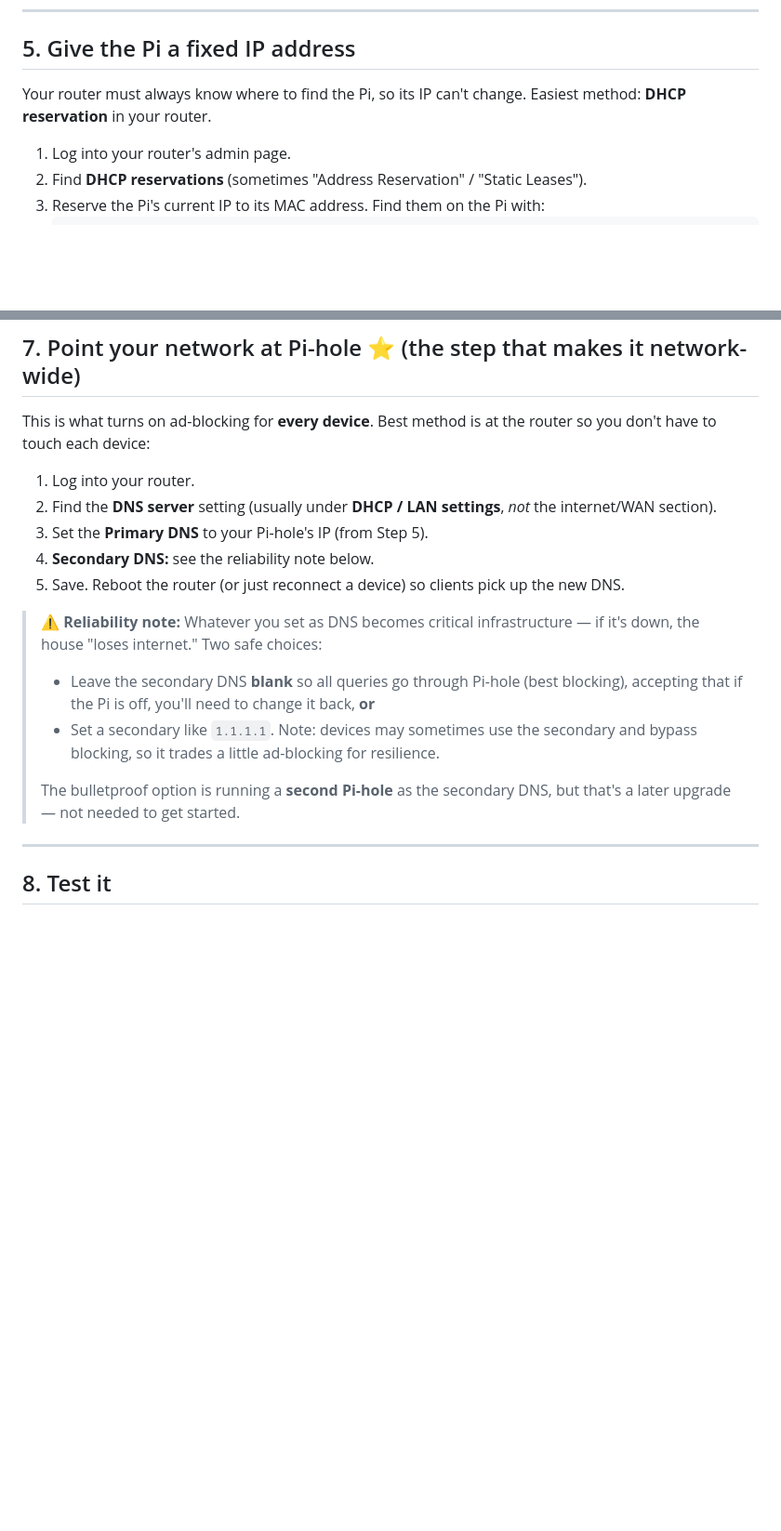
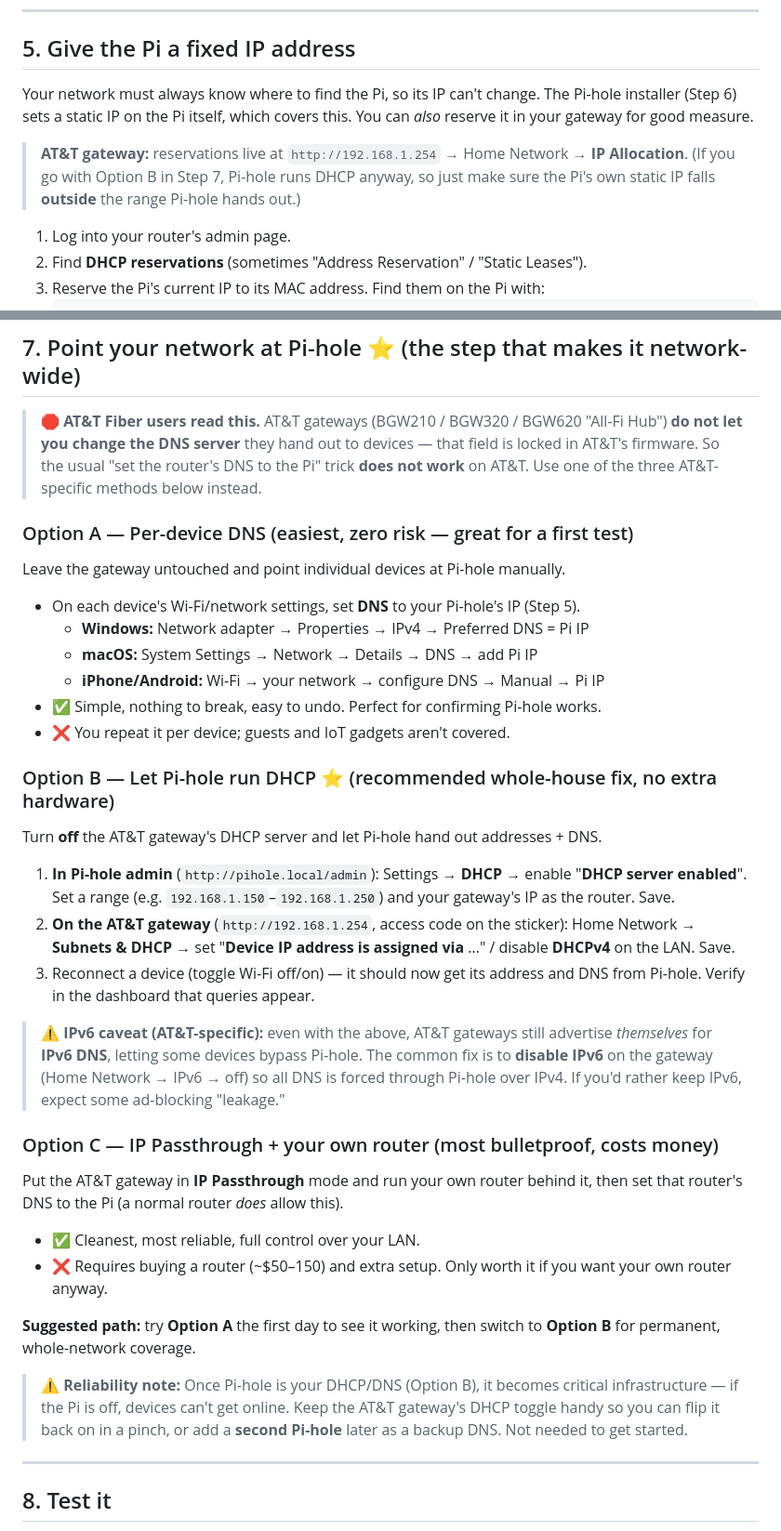
Before and after one commit to g5dsfss7yk-debug/chrisgantt-site, a Markdown page: pihole-setup/SETUP.md, 2 parts joined by grey strips. Shown at 93% size. GitHub-like rendering; blank space fills up the shorter version.

Commit message:
Add AT&T fiber gateway DNS workarounds to Pi-hole guide
AT&T gateways (BGW210/BGW320/BGW620) lock the DHCP DNS field, so the
standard router-DNS method doesn't work. Replace Step 7 with three
AT&T-specific options (per-device DNS, Pi-hole DHCP, IP Passthrough),
including the IPv6 bypass caveat, and update the static-IP and
troubleshooting sections to match.

Co-Authored-By: Claude Opus 4.8 <noreply@anthropic.com>
Claude-Session: https://claude.ai/code/session_018DGMZ9RHPKQgSjnMe9zfoB

```diff
--- a/pihole-setup/SETUP.md
+++ b/pihole-setup/SETUP.md
@@ -86,8 +86,13 @@ with **Raspberry Pi Imager**, which lets you bake in these settings:
 
 ## 5. Give the Pi a fixed IP address
 
-Your router must always know where to find the Pi, so its IP can't change. Easiest
-method: **DHCP reservation** in your router.
+Your network must always know where to find the Pi, so its IP can't change. The
+Pi-hole installer (Step 6) sets a static IP on the Pi itself, which covers this. You
+can *also* reserve it in your gateway for good measure.
+
+> **AT&T gateway:** reservations live at `http://192.168.1.254` → Home Network →
+> **IP Allocation**. (If you go with Option B in Step 7, Pi-hole runs DHCP anyway, so
+> just make sure the Pi's own static IP falls **outside** the range Pi-hole hands out.)
 
 1. Log into your router's admin page.
 2. Find **DHCP reservations** (sometimes "Address Reservation" / "Static Leases").
@@ -128,25 +133,58 @@ http://pihole.local/admin
 
 ## 7. Point your network at Pi-hole ⭐ (the step that makes it network-wide)
 
-This is what turns on ad-blocking for **every device**. Best method is at the router
-so you don't have to touch each device:
+> 🛑 **AT&T Fiber users read this.** AT&T gateways (BGW210 / BGW320 / BGW620
+> "All-Fi Hub") **do not let you change the DNS server** they hand out to devices —
+> that field is locked in AT&T's firmware. So the usual "set the router's DNS to the
+> Pi" trick **does not work** on AT&T. Use one of the three AT&T-specific methods
+> below instead.
 
-1. Log into your router.
-2. Find the **DNS server** setting (usually under **DHCP / LAN settings**, *not* the
-   internet/WAN section).
-3. Set the **Primary DNS** to your Pi-hole's IP (from Step 5).
-4. **Secondary DNS:** see the reliability note below.
-5. Save. Reboot the router (or just reconnect a device) so clients pick up the new DNS.
+### Option A — Per-device DNS (easiest, zero risk — great for a first test)
 
-> ⚠️ **Reliability note:** Whatever you set as DNS becomes critical infrastructure — if
-> it's down, the house "loses internet." Two safe choices:
-> - Leave the secondary DNS **blank** so all queries go through Pi-hole (best blocking),
->   accepting that if the Pi is off, you'll need to change it back, **or**
-> - Set a secondary like `1.1.1.1`. Note: devices may sometimes use the secondary and
->   bypass blocking, so it trades a little ad-blocking for resilience.
->
-> The bulletproof option is running a **second Pi-hole** as the secondary DNS, but
-> that's a later upgrade — not needed to get started.
+Leave the gateway untouched and point individual devices at Pi-hole manually.
+
+- On each device's Wi-Fi/network settings, set **DNS** to your Pi-hole's IP (Step 5).
+  - **Windows:** Network adapter → Properties → IPv4 → Preferred DNS = Pi IP
+  - **macOS:** System Settings → Network → Details → DNS → add Pi IP
+  - **iPhone/Android:** Wi-Fi → your network → configure DNS → Manual → Pi IP
+- ✅ Simple, nothing to break, easy to undo. Perfect for confirming Pi-hole works.
+- ❌ You repeat it per device; guests and IoT gadgets aren't covered.
+
+### Option B — Let Pi-hole run DHCP ⭐ (recommended whole-house fix, no extra hardware)
+
+Turn **off** the AT&T gateway's DHCP server and let Pi-hole hand out addresses + DNS.
+
+1. **In Pi-hole admin** (`http://pihole.local/admin`): Settings → **DHCP** →
+   enable "**DHCP server enabled**". Set a range (e.g. `192.168.1.150`–`192.168.1.250`)
+   and your gateway's IP as the router. Save.
+2. **On the AT&T gateway** (`http://192.168.1.254`, access code on the sticker):
+   Home Network → **Subnets & DHCP** → set "**Device IP address is assigned via** …"
+   / disable **DHCPv4** on the LAN. Save.
+3. Reconnect a device (toggle Wi-Fi off/on) — it should now get its address and DNS
+   from Pi-hole. Verify in the dashboard that queries appear.
+
+> ⚠️ **IPv6 caveat (AT&T-specific):** even with the above, AT&T gateways still
+> advertise *themselves* for **IPv6 DNS**, letting some devices bypass Pi-hole. The
+> common fix is to **disable IPv6** on the gateway (Home Network → IPv6 → off) so all
+> DNS is forced through Pi-hole over IPv4. If you'd rather keep IPv6, expect some
+> ad-blocking "leakage."
+
+### Option C — IP Passthrough + your own router (most bulletproof, costs money)
+
+Put the AT&T gateway in **IP Passthrough** mode and run your own router behind it,
+then set that router's DNS to the Pi (a normal router *does* allow this).
+
+- ✅ Cleanest, most reliable, full control over your LAN.
+- ❌ Requires buying a router (~$50–150) and extra setup. Only worth it if you want
+  your own router anyway.
+
+**Suggested path:** try **Option A** the first day to see it working, then switch to
+**Option B** for permanent, whole-network coverage.
+
+> ⚠️ **Reliability note:** Once Pi-hole is your DHCP/DNS (Option B), it becomes critical
+> infrastructure — if the Pi is off, devices can't get online. Keep the AT&T gateway's
+> DHCP toggle handy so you can flip it back on in a pinch, or add a **second Pi-hole**
+> later as a backup DNS. Not needed to get started.
 
 ---
 
```
Also changed, not shown: other parts of pihole-setup/SETUP.md (+2 -1 lines).
